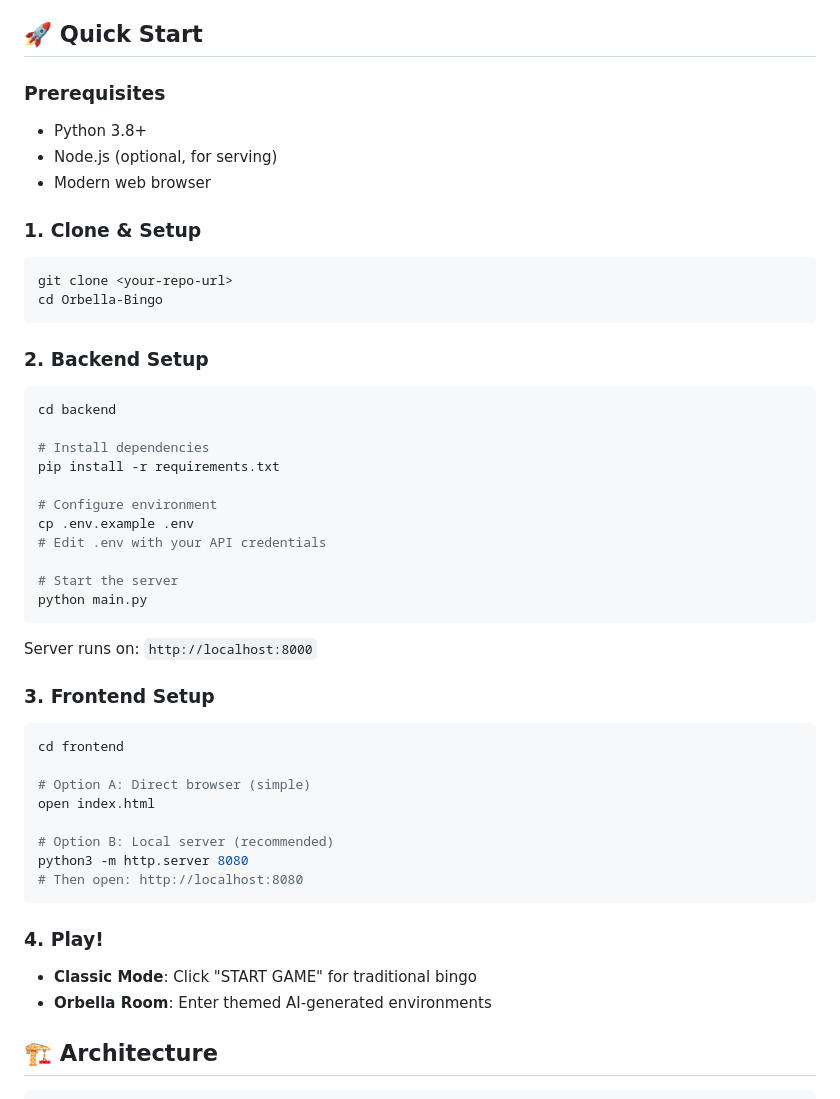
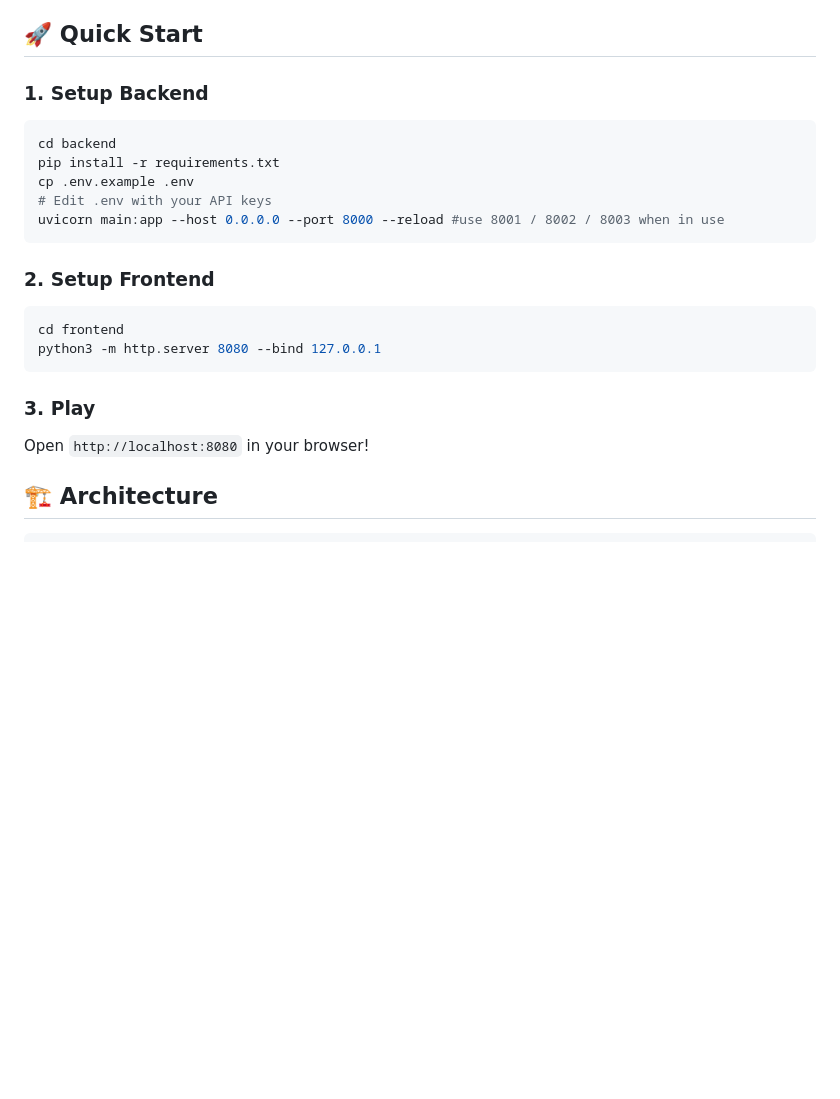
Before and after one commit to bhartijoshi-scopely/Orbella-Bingo, a Markdown page: README.md, the part around the change printed below. GitHub-like rendering; blank space fills up the shorter version.

Commit message:
Simplify README setup instructions and troubleshooting section

````diff
--- a/README.md
+++ b/README.md
@@ -22,48 +22,23 @@ An immersive AI-powered bingo experience combining classic bingo gameplay with A
 
 ## 🚀 Quick Start
 
-### Prerequisites
-- Python 3.8+
-- Node.js (optional, for serving)
-- Modern web browser
-
-### 1. Clone & Setup
+### 1. Setup Backend
 ```bash
-git clone <your-repo-url>
-cd Orbella-Bingo
+cd backend
+pip install -r requirements.txt
+cp .env.example .env
+# Edit .env with your API keys
+uvicorn main:app --host 0.0.0.0 --port 8000 --reload #use 8001 / 8002 / 8003 when in use
 ```
 
-### 2. Backend Setup
-```bash
-cd backend
-
-# Install dependencies
-pip install -r requirements.txt
-
-# Configure environment
-cp .env.example .env
-# Edit .env with your API credentials
-
-# Start the server
-python main.py
-```
-Server runs on: `http://localhost:8000`
-
-### 3. Frontend Setup
+### 2. Setup Frontend
 ```bash
 cd frontend
-
-# Option A: Direct browser (simple)
-open index.html
-
-# Option B: Local server (recommended)
-python3 -m http.server 8080
-# Then open: http://localhost:8080
+python3 -m http.server 8080 --bind 127.0.0.1
 ```
 
-### 4. Play!
-- **Classic Mode**: Click "START GAME" for traditional bingo
-- **Orbella Room**: Enter themed AI-generated environments
+### 3. Play
+Open `http://localhost:8080` in your browser!
 
 ## 🏗️ Architecture
 
````
Also changed, not shown: other parts of README.md (+3 -26 lines).
